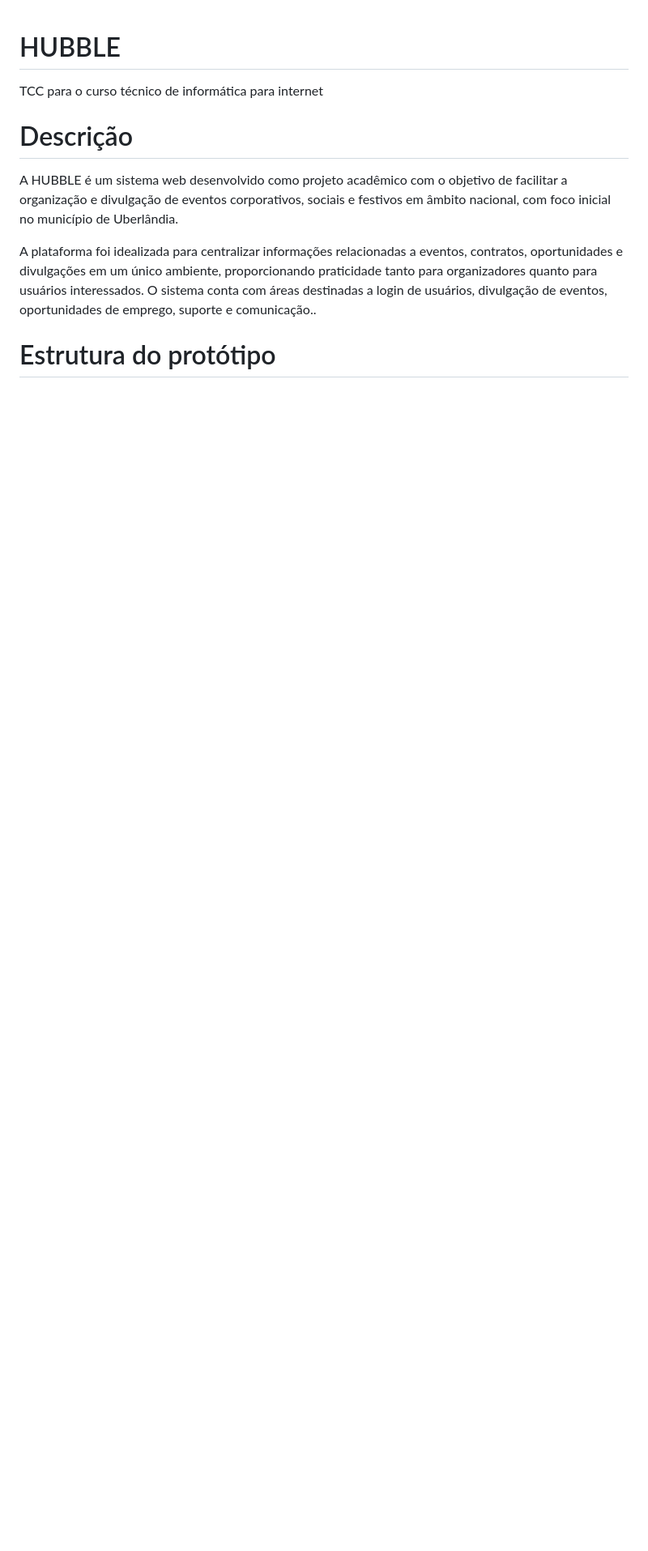
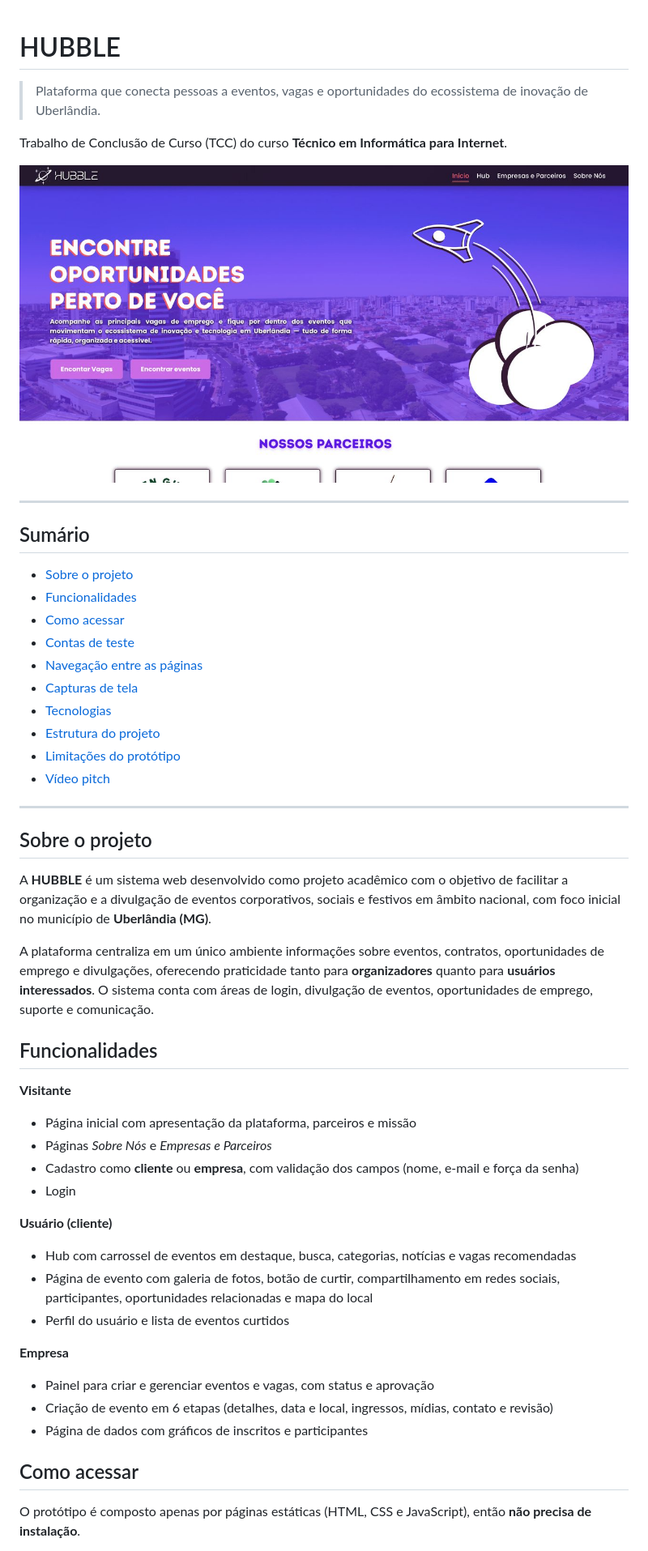
Before and after one commit to Quickmatt23/HUBBLE, a Markdown page: README.md, the part around one of its changes. Shown at 81% size. Drawn GitHub-style; pictures changed too: docs/capturas/pagina-inicial.jpg (added); blank space fills up the shorter version.

```diff
--- a/README.md
+++ b/README.md
@@ -1,11 +1,53 @@
 # HUBBLE
-TCC para o curso técnico de informática para internet
 
-# Descrição
+> Plataforma que conecta pessoas a eventos, vagas e oportunidades do ecossistema de inovação de Uberlândia.
 
-A HUBBLE é um sistema web desenvolvido como projeto acadêmico com o objetivo de facilitar a organização e divulgação de eventos corporativos, sociais e festivos em âmbito nacional, com foco inicial no município de Uberlândia.
+Trabalho de Conclusão de Curso (TCC) do curso **Técnico em Informática para Internet**.
 
-A plataforma foi idealizada para centralizar informações relacionadas a eventos, contratos, oportunidades e divulgações em um único ambiente, proporcionando praticidade tanto para organizadores quanto para usuários interessados. O sistema conta com áreas destinadas a login de usuários, divulgação de eventos, oportunidades de emprego, suporte e comunicação..
+![Página inicial da Hubble](docs/capturas/pagina-inicial.jpg)
 
+---
 
-# Estrutura do protótipo
+## Sumário
+
+- [Sobre o projeto](#sobre-o-projeto)
+- [Funcionalidades](#funcionalidades)
+- [Como acessar](#como-acessar)
+- [Contas de teste](#contas-de-teste)
+- [Navegação entre as páginas](#navegação-entre-as-páginas)
+- [Capturas de tela](#capturas-de-tela)
+- [Tecnologias](#tecnologias)
+- [Estrutura do projeto](#estrutura-do-projeto)
+- [Limitações do protótipo](#limitações-do-protótipo)
+- [Vídeo pitch](#vídeo-pitch)
+
+---
+
+## Sobre o projeto
+
+A **HUBBLE** é um sistema web desenvolvido como projeto acadêmico com o objetivo de facilitar a organização e a divulgação de eventos corporativos, sociais e festivos em âmbito nacional, com foco inicial no município de **Uberlândia (MG)**.
+
+A plataforma centraliza em um único ambiente informações sobre eventos, contratos, oportunidades de emprego e divulgações, oferecendo praticidade tanto para **organizadores** quanto para **usuários interessados**. O sistema conta com áreas de login, divulgação de eventos, oportunidades de emprego, suporte e comunicação.
+
+## Funcionalidades
+
+**Visitante**
+- Página inicial com apresentação da plataforma, parceiros e missão
+- Páginas *Sobre Nós* e *Empresas e Parceiros*
+- Cadastro como **cliente** ou **empresa**, com validação dos campos (nome, e-mail e força da senha)
+- Login
+
+**Usuário (cliente)**
+- Hub com carrossel de eventos em destaque, busca, categorias, notícias e vagas recomendadas
+- Página de evento com galeria de fotos, botão de curtir, compartilhamento em redes sociais, participantes, oportunidades relacionadas e mapa do local
+- Perfil do usuário e lista de eventos curtidos
+
+**Empresa**
+- Painel para criar e gerenciar eventos e vagas, com status e aprovação
+- Criação de evento em 6 etapas (detalhes, data e local, ingressos, mídias, contato e revisão)
+- Página de dados com gráficos de inscritos e participantes
+
+## Como acessar
+
+O protótipo é composto apenas por páginas estáticas (HTML, CSS e JavaScript), então **não precisa de instalação**.
+
```
Also changed, not shown: other parts of README.md (+91 -17 lines), docs/capturas/celular.jpg (added), docs/capturas/evento.jpg (added), docs/capturas/hub-usuario.jpg (added), docs/capturas/painel-empresa.jpg (added).
